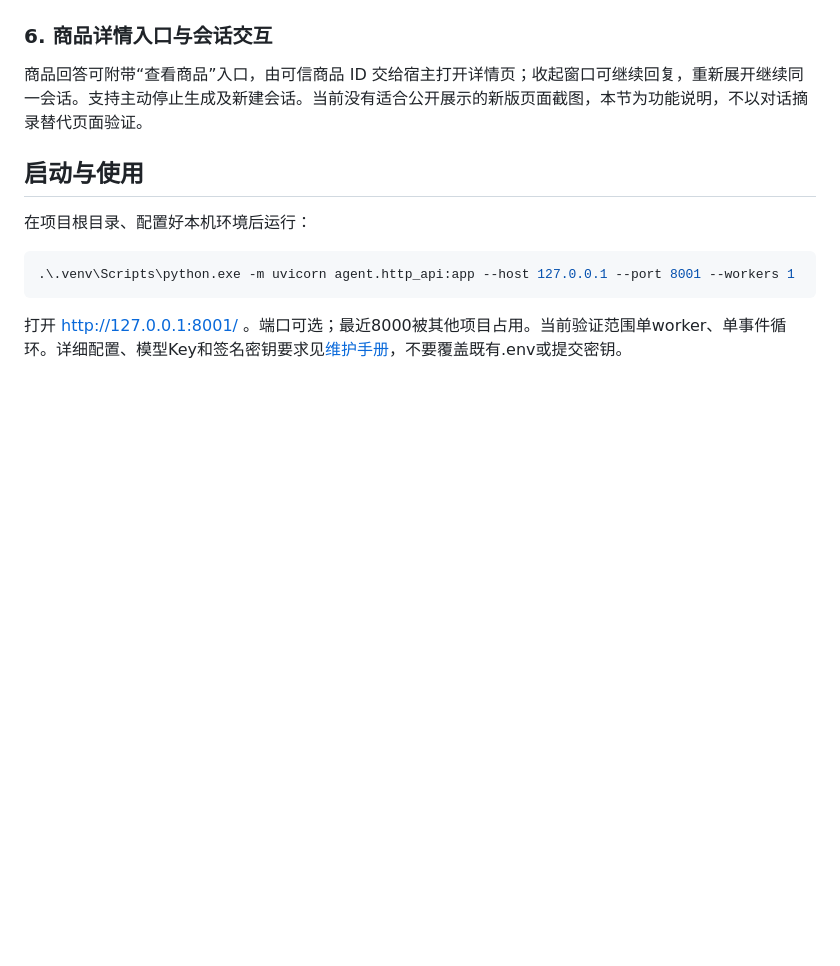
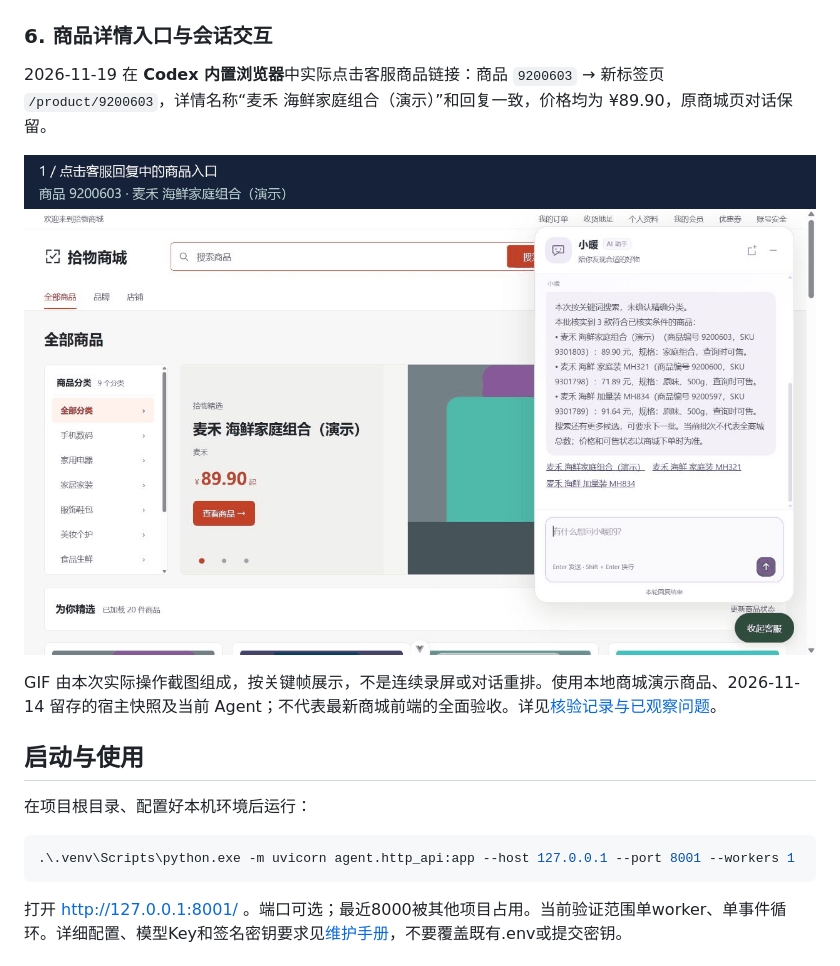
Before and after one commit to lykjh/ecommerce-guide-agent, a Markdown page: README.md, the part around the change. Rendered like a GitHub page; pictures changed too: docs/screenshots/product-link.gif (added); blank space fills up the shorter version.

Commit message:
docs: demonstrate verified product link navigation in IAB

```diff
--- a/README.md
+++ b/README.md
@@ -57,7 +57,11 @@
 
 ### 6. 商品详情入口与会话交互
 
-商品回答可附带“查看商品”入口，由可信商品 ID 交给宿主打开详情页；收起窗口可继续回复，重新展开继续同一会话。支持主动停止生成及新建会话。当前没有适合公开展示的新版页面截图，本节为功能说明，不以对话摘录替代页面验证。
+2026-11-19 在 **Codex 内置浏览器**中实际点击客服商品链接：商品 `9200603` → 新标签页 `/product/9200603`，详情名称“麦禾 海鲜家庭组合（演示）”和回复一致，价格均为 ¥89.90，原商城页对话保留。
+
+![客服商品入口到商城详情页的实际操作关键帧](docs/screenshots/product-link.gif)
+
+GIF 由本次实际操作截图组成，按关键帧展示，不是连续录屏或对话重排。使用本地商城演示商品、2026-11-14 留存的宿主快照及当前 Agent；不代表最新商城前端的全面验收。详见[核验记录与已观察问题](docs/screenshots/product-link-verification.md)。
 
 ## 启动与使用
 
```
Also changed, not shown: docs/screenshots/product-link-verification.md (added, +29 -0 lines), 1 other file.
